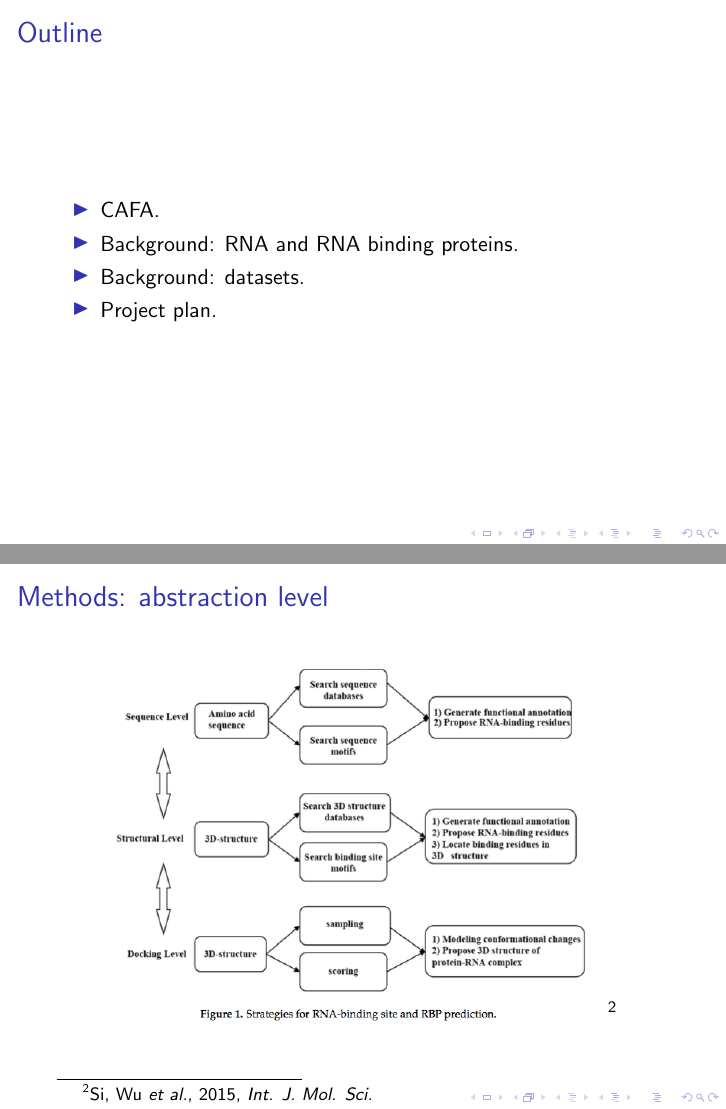
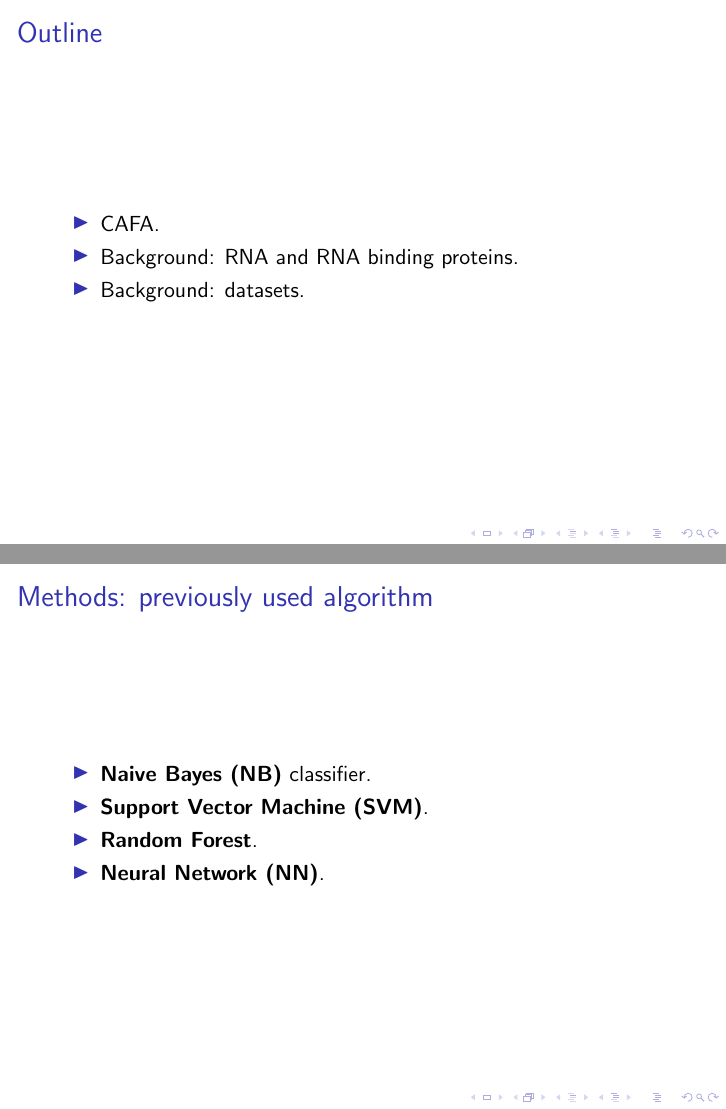
Before and after one commit to raharjaliu/BIFers, LaTeX slides (pres/2015_11_10/pres.tex): pages 2 and 6 of 7 before the commit and pages 2 and 6 of 6 after it, joined at a grey line. Compiled offline with pdfLaTeX.

```diff
--- a/pres/2015_11_10/pres.tex
+++ b/pres/2015_11_10/pres.tex
@@ -28,7 +28,6 @@
 		\item CAFA.
 		\item Background: RNA and RNA binding proteins.
 		\item Background: datasets.
-		\item Project plan.
 	\end{itemize}
 \end{frame}
 
@@ -69,15 +68,6 @@
 	\end{itemize}
 \end{frame}
 
-\begin{frame}{Methods: abstraction level}
-	\begin{figure}[ht]
-		\begin{center}
-			\includegraphics[height=2.5in]{ss_1.png}
-			~\footnote{Si, Wu \textit{et al.}, 2015, \textit{Int. J. Mol. Sci.}}
-		\end{center}
-	\end{figure}
-\end{frame}
-
 \begin{frame}{Methods: previously used algorithm}
 	\begin{itemize}
 		\item \textbf{Naive Bayes (NB)} classifier.
```
Also changed, not shown: pres/2015_11_10/pres.pdf.
